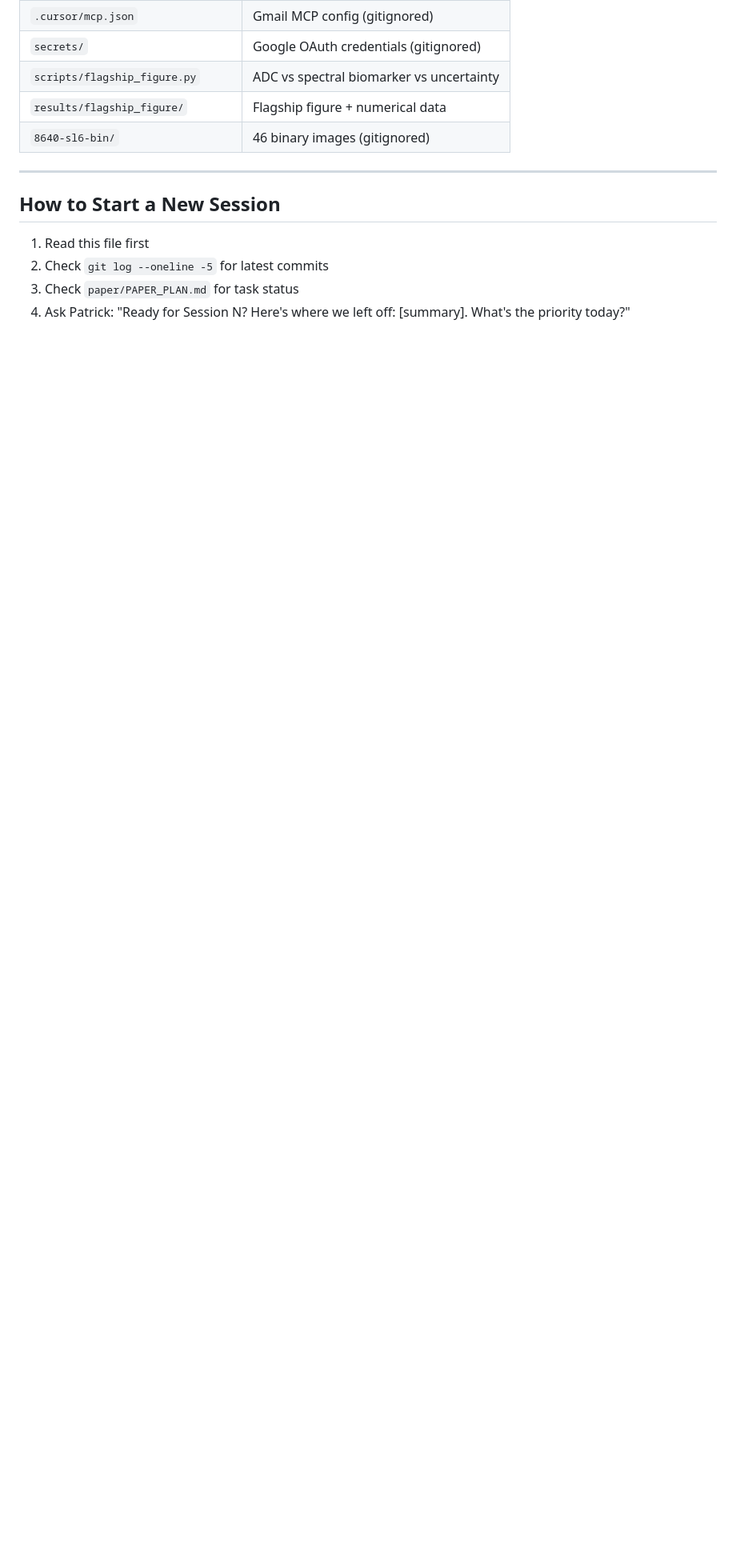
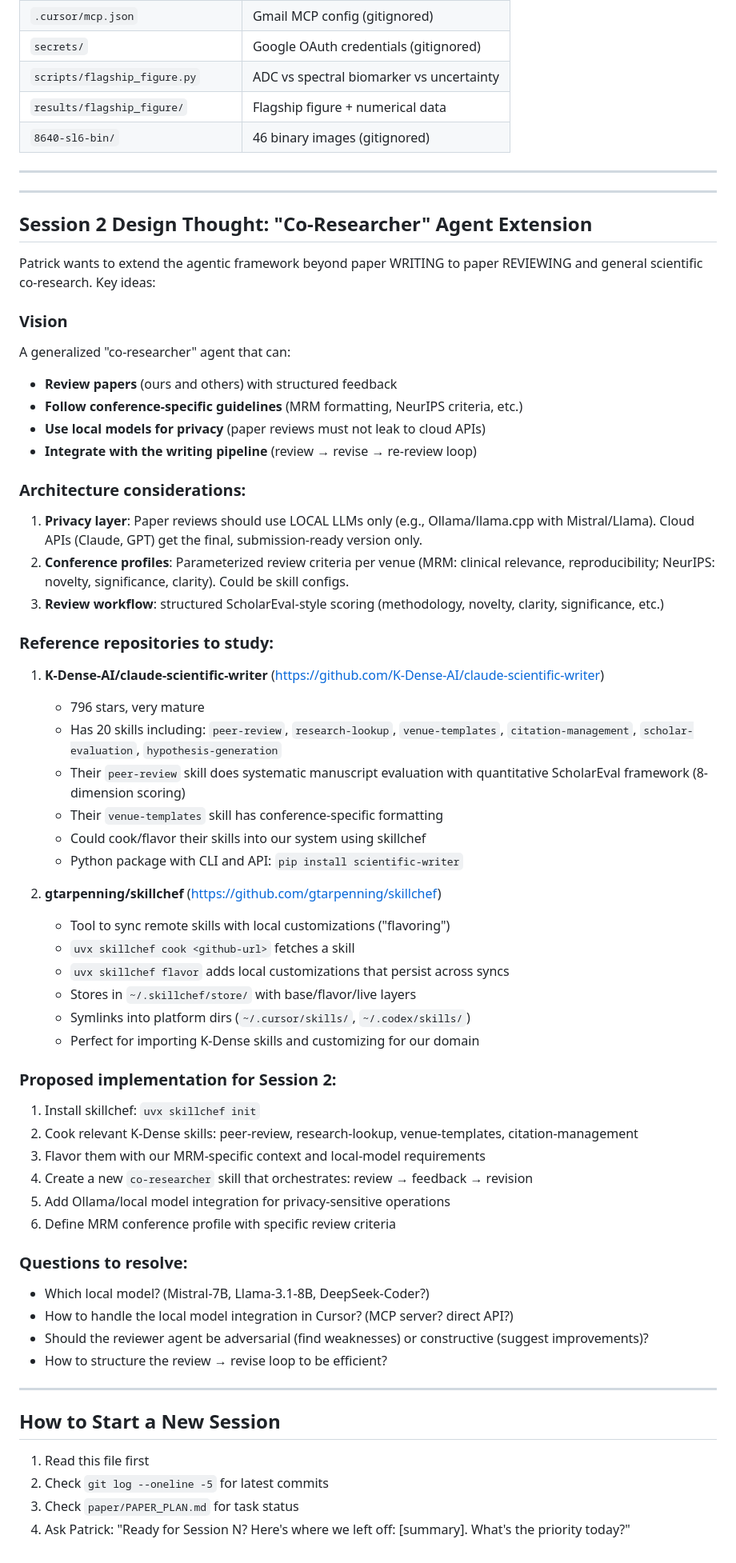
Before and after one commit to PaWeRe/spectra-estimation-dMRI, a Markdown page: .cursor/SESSION.md, the part around the change. Shown at 80% size. Rendered like a GitHub page; blank space fills up the shorter version.

Commit message:
Session 1 final: co-researcher design notes, Gmail config confirmed
- Added detailed Session 2 design thought for "co-researcher" agent
- References: K-Dense-AI/claude-scientific-writer (peer-review, venue-templates),
  gtarpenning/skillchef (skill syncing with local flavor)
- Key ideas: local models for privacy, conference-specific profiles,
  structured review scoring, skillchef integration
- Gmail MCP config confirmed: patrick.remerscheid@gmail.com
- LaTeX needs manual install (sudo required): brew install --cask basictex

Co-authored-by: Cursor <cursoragent@cursor.com>

```diff
--- a/.cursor/SESSION.md
+++ b/.cursor/SESSION.md
@@ -97,6 +97,57 @@ We are writing an MRM journal paper on **Bayesian spectral decomposition of mult
 
 ---
 
+---
+
+## Session 2 Design Thought: "Co-Researcher" Agent Extension
+
+Patrick wants to extend the agentic framework beyond paper WRITING to paper REVIEWING and general scientific co-research. Key ideas:
+
+### Vision
+A generalized "co-researcher" agent that can:
+- **Review papers** (ours and others) with structured feedback
+- **Follow conference-specific guidelines** (MRM formatting, NeurIPS criteria, etc.)
+- **Use local models for privacy** (paper reviews must not leak to cloud APIs)
+- **Integrate with the writing pipeline** (review → revise → re-review loop)
+
+### Architecture considerations:
+1. **Privacy layer**: Paper reviews should use LOCAL LLMs only (e.g., Ollama/llama.cpp with Mistral/Llama). Cloud APIs (Claude, GPT) get the final, submission-ready version only.
+2. **Conference profiles**: Parameterized review criteria per venue (MRM: clinical relevance, reproducibility; NeurIPS: novelty, significance, clarity). Could be skill configs.
+3. **Review workflow**: structured ScholarEval-style scoring (methodology, novelty, clarity, significance, etc.)
+
+### Reference repositories to study:
+1. **K-Dense-AI/claude-scientific-writer** (https://github.com/K-Dense-AI/claude-scientific-writer)
+   - 796 stars, very mature
+   - Has 20 skills including: `peer-review`, `research-lookup`, `venue-templates`, `citation-management`, `scholar-evaluation`, `hypothesis-generation`
+   - Their `peer-review` skill does systematic manuscript evaluation with quantitative ScholarEval framework (8-dimension scoring)
+   - Their `venue-templates` skill has conference-specific formatting
+   - Could cook/flavor their skills into our system using skillchef
+   - Python package with CLI and API: `pip install scientific-writer`
+
+2. **gtarpenning/skillchef** (https://github.com/gtarpenning/skillchef)
+   - Tool to sync remote skills with local customizations ("flavoring")
+   - `uvx skillchef cook <github-url>` fetches a skill
+   - `uvx skillchef flavor` adds local customizations that persist across syncs
+   - Stores in `~/.skillchef/store/` with base/flavor/live layers
+   - Symlinks into platform dirs (`~/.cursor/skills/`, `~/.codex/skills/`)
+   - Perfect for importing K-Dense skills and customizing for our domain
+
+### Proposed implementation for Session 2:
+1. Install skillchef: `uvx skillchef init`
+2. Cook relevant K-Dense skills: peer-review, research-lookup, venue-templates, citation-management
+3. Flavor them with our MRM-specific context and local-model requirements
+4. Create a new `co-researcher` skill that orchestrates: review → feedback → revision
+5. Add Ollama/local model integration for privacy-sensitive operations
+6. Define MRM conference profile with specific review criteria
+
+### Questions to resolve:
+- Which local model? (Mistral-7B, Llama-3.1-8B, DeepSeek-Coder?)
+- How to handle the local model integration in Cursor? (MCP server? direct API?)
+- Should the reviewer agent be adversarial (find weaknesses) or constructive (suggest improvements)?
+- How to structure the review → revise loop to be efficient?
+
+---
+
 ## How to Start a New Session
 
 1. Read this file first
```
